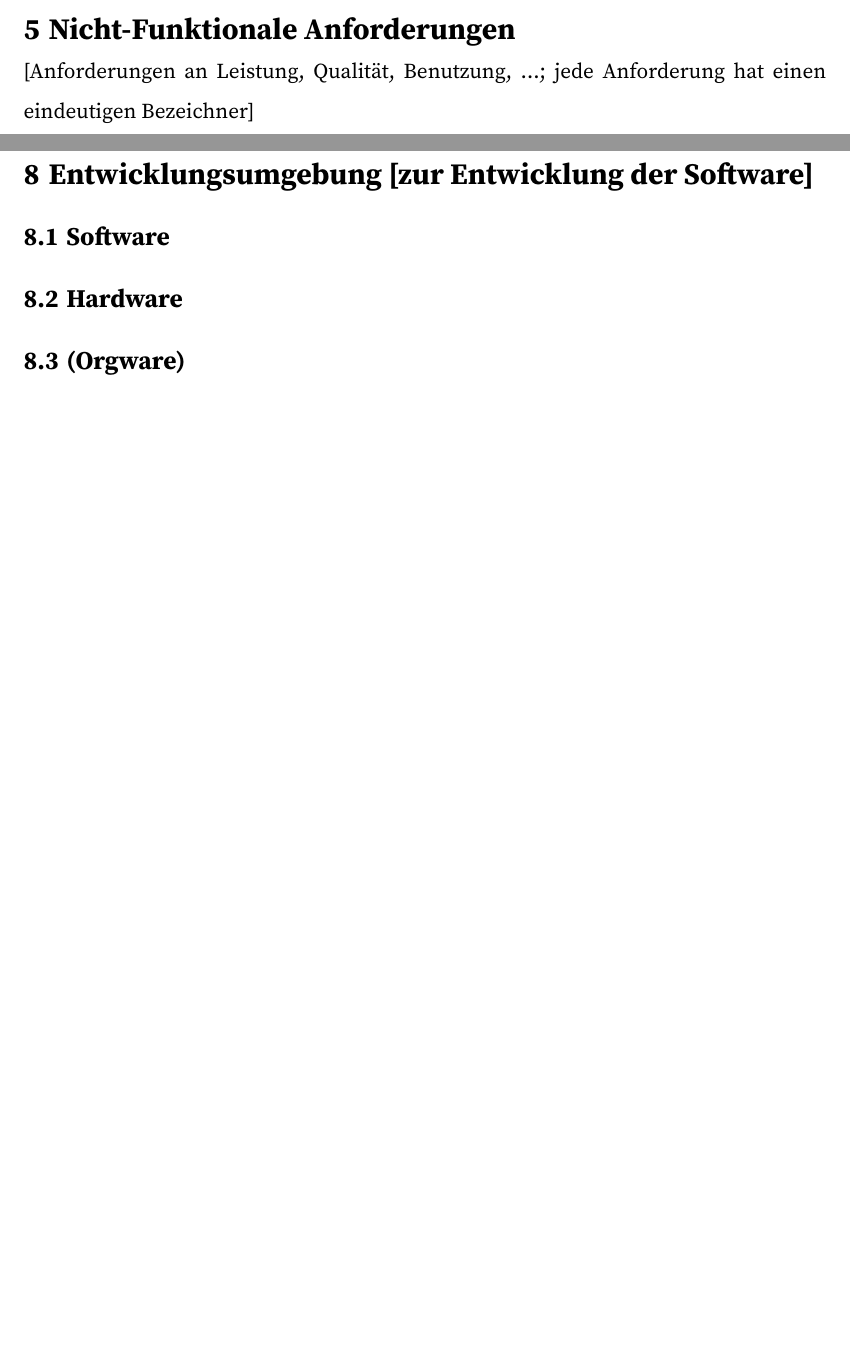
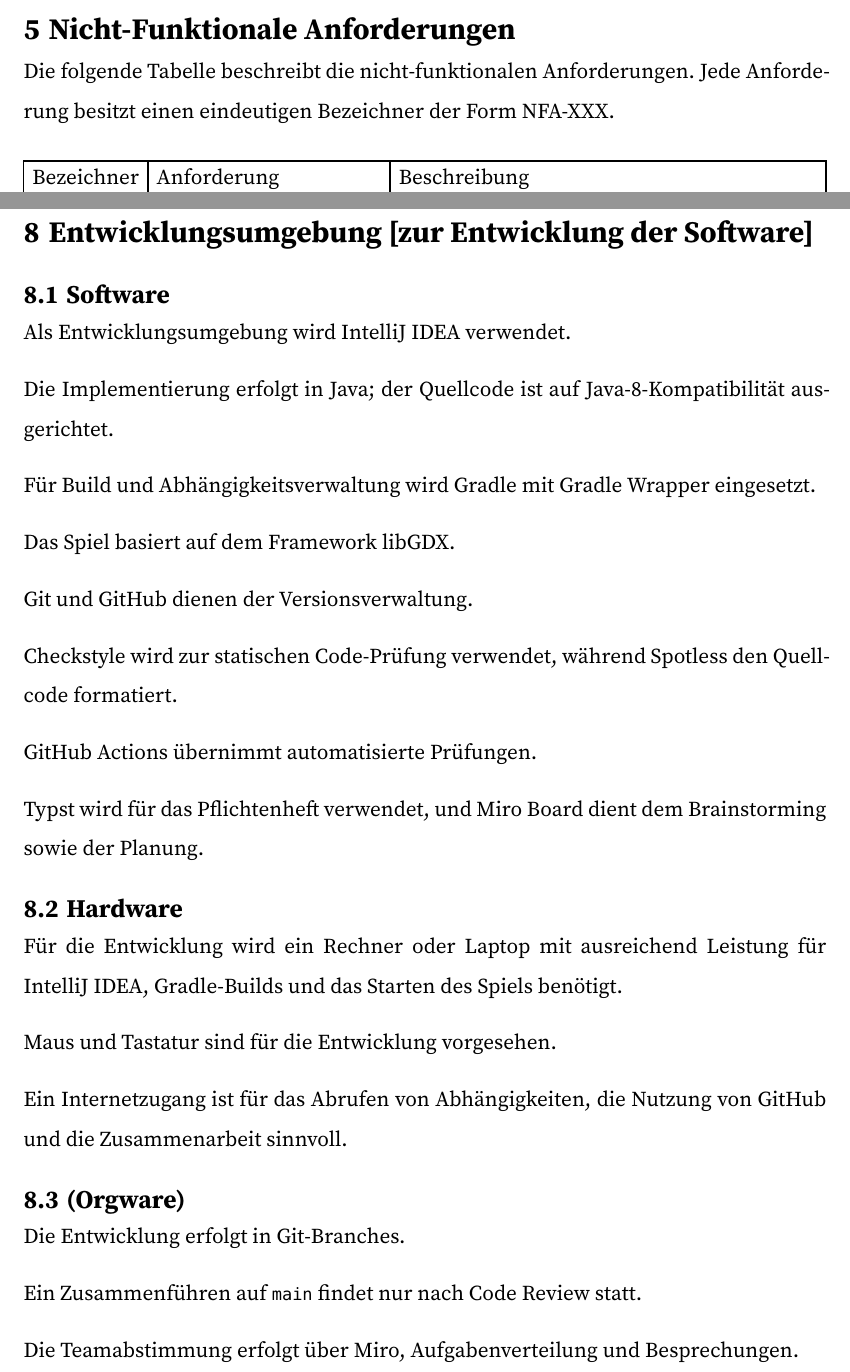
Before and after one commit to justTschustin/lord-of-nothing, a Typst document (docs/Pflichtenheft/main.typ, which reads docs/Pflichtenheft/sections/05_Nicht-Funktionale-Anforderungen.typ, docs/Pflichtenheft/sections/06_Produktdaten.typ, docs/Pflichtenheft/sections/08_Entwicklungsumgebung.typ): two parts of pages 10 and 13 of 17 before the commit and two parts of pages 11 and 14 of 18 after it, joined at a grey line, cut so that both start at the same text, the shorter picture padded with empty space. Compiled offline with Typst 0.15.

Commit message:
:memo: Pflichtenheft 5, 6, 7, 8

```diff
--- a/docs/Pflichtenheft/sections/05_Nicht-Funktionale-Anforderungen.typ
+++ b/docs/Pflichtenheft/sections/05_Nicht-Funktionale-Anforderungen.typ
@@ -1,3 +1,7 @@
 = Nicht-Funktionale Anforderungen
 
-[Anforderungen an Leistung, Qualität, Benutzung, …; jede Anforderung hat einen eindeutigen Bezeichner]
+Die folgende Tabelle beschreibt die nicht-funktionalen Anforderungen. Jede Anforderung besitzt einen eindeutigen Bezeichner der Form NFA-XXX.
+
+#table(
+  columns: (auto, auto, 1fr),
+  [Bezeichner], [Anforderung], [Beschreibung],
--- a/docs/Pflichtenheft/sections/06_Produktdaten.typ
+++ b/docs/Pflichtenheft/sections/06_Produktdaten.typ
@@ -1,3 +1,2 @@
 = Produktdaten
 
-[jeder Datensatz hat einen eindeutigen Bezeichner]
--- a/docs/Pflichtenheft/sections/08_Entwicklungsumgebung.typ
+++ b/docs/Pflichtenheft/sections/08_Entwicklungsumgebung.typ
@@ -2,6 +2,34 @@
 
 == Software
 
+Als Entwicklungsumgebung wird IntelliJ IDEA verwendet.
+
+Die Implementierung erfolgt in Java; der Quellcode ist auf Java-8-Kompatibilität ausgerichtet.
+
+Für Build und Abhängigkeitsverwaltung wird Gradle mit Gradle Wrapper eingesetzt.
+
+Das Spiel basiert auf dem Framework libGDX.
+
+Git und GitHub dienen der Versionsverwaltung.
+
+Checkstyle wird zur statischen Code-Prüfung verwendet, während Spotless den Quellcode formatiert.
+
+GitHub Actions übernimmt automatisierte Prüfungen.
+
+Typst wird für das Pflichtenheft verwendet, und Miro Board dient dem Brainstorming sowie der Planung.
+
 == Hardware
 
+Für die Entwicklung wird ein Rechner oder Laptop mit ausreichend Leistung für IntelliJ IDEA, Gradle-Builds und das Starten des Spiels benötigt.
+
+Maus und Tastatur sind für die Entwicklung vorgesehen.
+
+Ein Internetzugang ist für das Abrufen von Abhängigkeiten, die Nutzung von GitHub und die Zusammenarbeit sinnvoll.
+
 == (Orgware)
+
+Die Entwicklung erfolgt in Git-Branches.
+
+Ein Zusammenführen auf `main` findet nur nach Code Review statt.
+
+Die Teamabstimmung erfolgt über Miro, Aufgabenverteilung und Besprechungen.
```
Also changed, not shown: docs/Pflichtenheft/sections/07_Laufzeitumgebung.typ (+20 -0 lines), docs/Pflichtenheft/main.pdf, docs/Pflichtenheft/sections/05_Nicht-Funktionale-Anforderungen.typ (8 more changed lines), docs/Pflichtenheft/sections/06_Produktdaten.typ (19 more changed lines).
